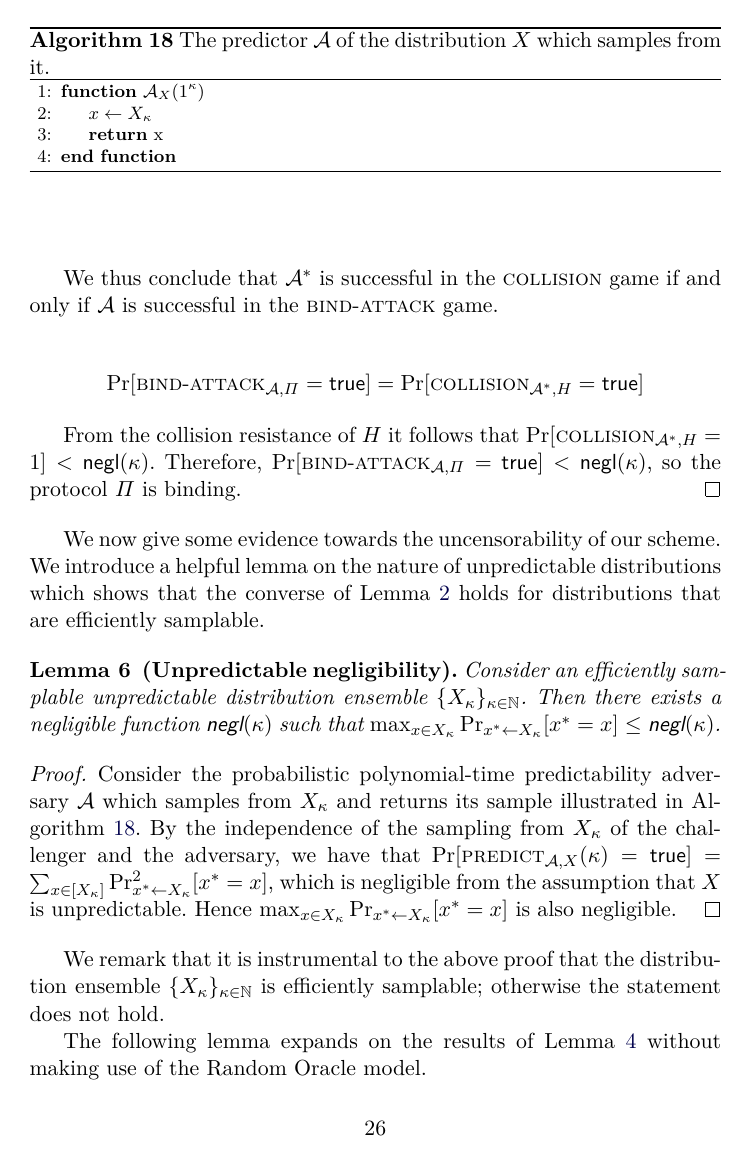
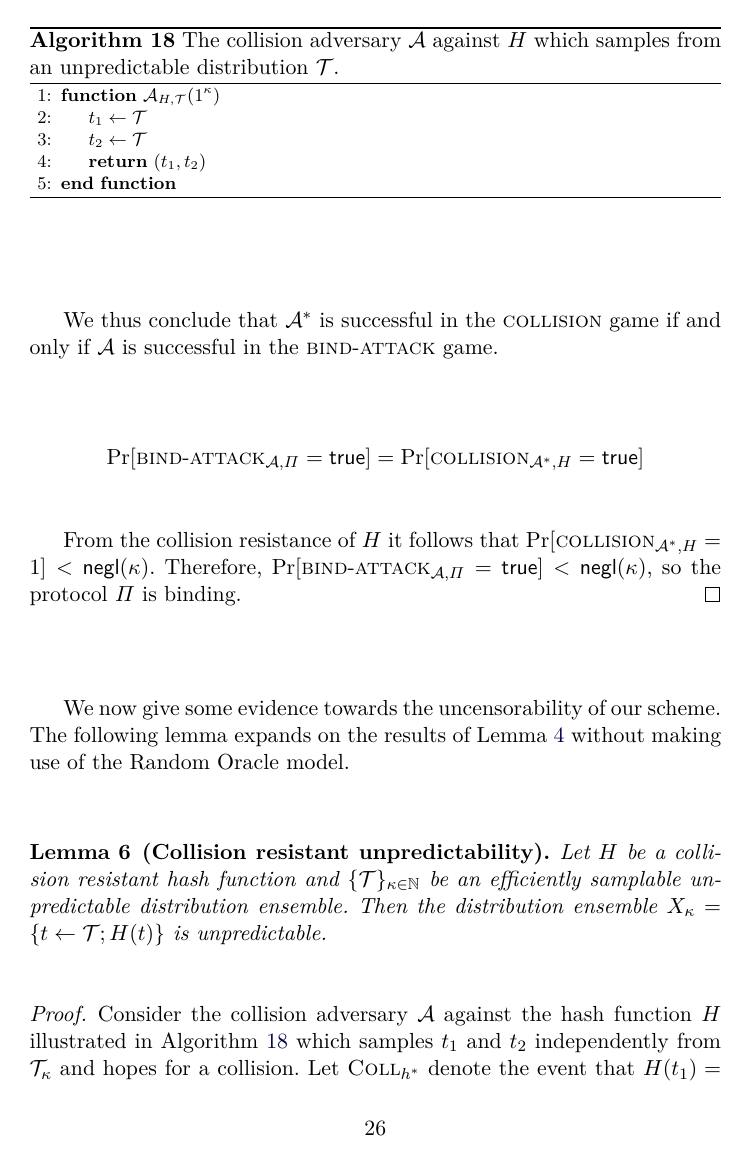
Before and after one commit to decrypto-org/burn-paper, a LaTeX paper (burn.tex, which reads standard.tex): page 26 of 30. Compiled offline with pdfLaTeX.

Commit message:
Remove unnecessary negl-unpred lemma

```diff
--- a/standard.tex
+++ b/standard.tex
@@ -83,26 +83,26 @@ polynomial-time adversaries remains a question for future work.
 \end{proof}
 
 We now give some evidence towards the uncensorability of our scheme.
-We introduce a helpful lemma on the nature of unpredictable
-distributions which shows that the converse of Lemma~\ref{lem:negl-unpred}
-holds for distributions that are efficiently samplable.
-
-\import{./}{algorithms/alg.predictability-adversary-guess.tex}
-
-\begin{lemma}[Unpredictable negligibility]\label{lem:unpred-negl}
-  Consider an efficiently samplable unpredictable distribution ensemble $\{X_\kappa\}_{\kappa\in\mathbb{N}}$. Then there exists a negligible function $\negl$ such that $\max_{x \in X_\kappa}\Pr_{x^* \gets X_\kappa}[x^* = x] \leq \negl$.
-\end{lemma}
-\begin{proof}
-  Consider the probabilistic polynomial-time predictability adversary $\mathcal{A}$ which samples from $X_\kappa$ and returns its sample illustrated in Algorithm~\ref{alg.predictability-adversary-guess}. By the independence of the
-  sampling from $X_\kappa$ of the challenger and the adversary, we have that
-  $\Pr[\predict_{\mathcal{A},X}(\kappa) = \true]
-   = \sum_{x \in [X_\kappa]} \Pr^2_{x^* \gets X_\kappa}[x^* = x]$,
-  which is negligible from the assumption that $X$ is unpredictable. Hence
-  $\max_{x \in X_\kappa}\Pr_{x^* \gets X_\kappa}[x^* = x]$ is also negligible.
-\end{proof}
-
-We remark that it is instrumental to the above proof that the distribution ensemble $\{X_\kappa\}_{\kappa\in\mathbb{N}}$ is efficiently samplable; otherwise the statement does not hold.
-
+% We introduce a helpful lemma on the nature of unpredictable
+% distributions which shows that the converse of Lemma~\ref{lem:negl-unpred}
+% holds for distributions that are efficiently samplable.
+%
+% \import{./}{algorithms/alg.predictability-adversary-guess.tex}
+%
+% \begin{lemma}[Unpredictable negligibility]\label{lem:unpred-negl}
+%   Consider an efficiently samplable unpredictable distribution ensemble $\{X_\kappa\}_{\kappa\in\mathbb{N}}$. Then there exists a negligible function $\negl$ such that $\max_{x \in X_\kappa}\Pr_{x^* \gets X_\kappa}[x^* = x] \leq \negl$.
+% \end{lemma}
+% \begin{proof}
+%   Consider the probabilistic polynomial-time predictability adversary $\mathcal{A}$ which samples from $X_\kappa$ and returns its sample illustrated in Algorithm~\ref{alg.predictability-adversary-guess}. By the independence of the
+%   sampling from $X_\kappa$ of the challenger and the adversary, we have that
+%   $\Pr[\predict_{\mathcal{A},X}(\kappa) = \true]
+%    = \sum_{x \in [X_\kappa]} \Pr^2_{x^* \gets X_\kappa}[x^* = x]$,
+%   which is negligible from the assumption that $X$ is unpredictable. Hence
+%   $\max_{x \in X_\kappa}\Pr_{x^* \gets X_\kappa}[x^* = x]$ is also negligible.
+% \end{proof}
+%
+% We remark that it is instrumental to the above proof that the distribution ensemble $\{X_\kappa\}_{\kappa\in\mathbb{N}}$ is efficiently samplable; otherwise the statement does not hold.
+%
 The following lemma expands on the results of Lemma~\ref{lem:ro-unpredictability} without making use of the Random Oracle model.
 
 \import{./}{algorithms/alg.collision-adversary-unpred-crs.tex}
```
Also changed, not shown: standard.tex (2 more changed lines).
